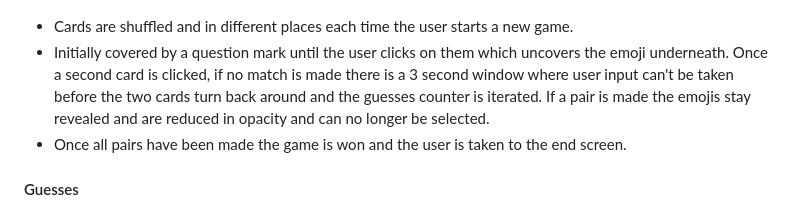
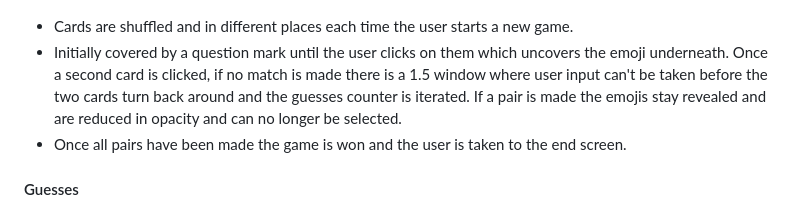
Before and after one commit to dlynch92/emoji-match, a Markdown page: README.md, the part around the change. Rendered like a GitHub page.

Commit message:
Update Features section to reflect the changed delay amount when cards selected

```diff
--- a/README.md
+++ b/README.md
@@ -108,7 +108,7 @@ The greens are used for the play area and the cards, while the more yellow colou
 </details>
 
 * Cards are shuffled and in different places each time the user starts a new game.
-* Initially covered by a question mark until the user clicks on them which uncovers the emoji underneath. Once a second card is clicked, if no match is made there is a 3 second window where user input can't be taken before the two cards turn back around and the guesses counter is iterated. If a pair is made the emojis stay revealed and are reduced in opacity and can no longer be selected.
+* Initially covered by a question mark until the user clicks on them which uncovers the emoji underneath. Once a second card is clicked, if no match is made there is a 1.5 window where user input can't be taken before the two cards turn back around and the guesses counter is iterated. If a pair is made the emojis stay revealed and are reduced in opacity and can no longer be selected.
 * Once all pairs have been made the game is won and the user is taken to the end screen.
 
 #### Guesses
```
